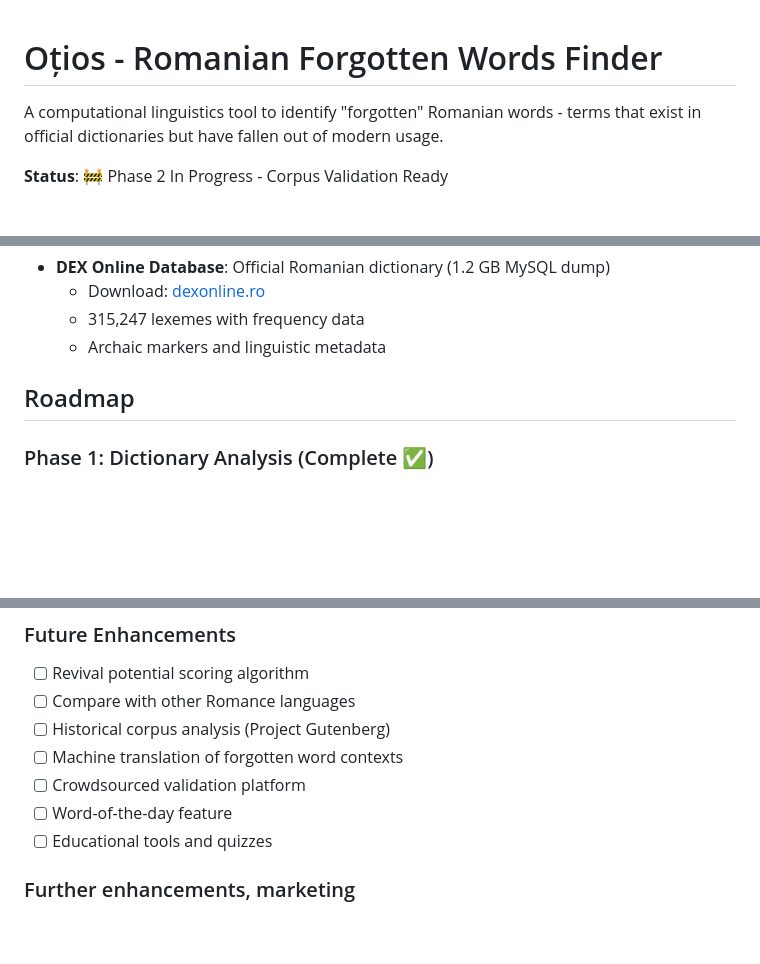
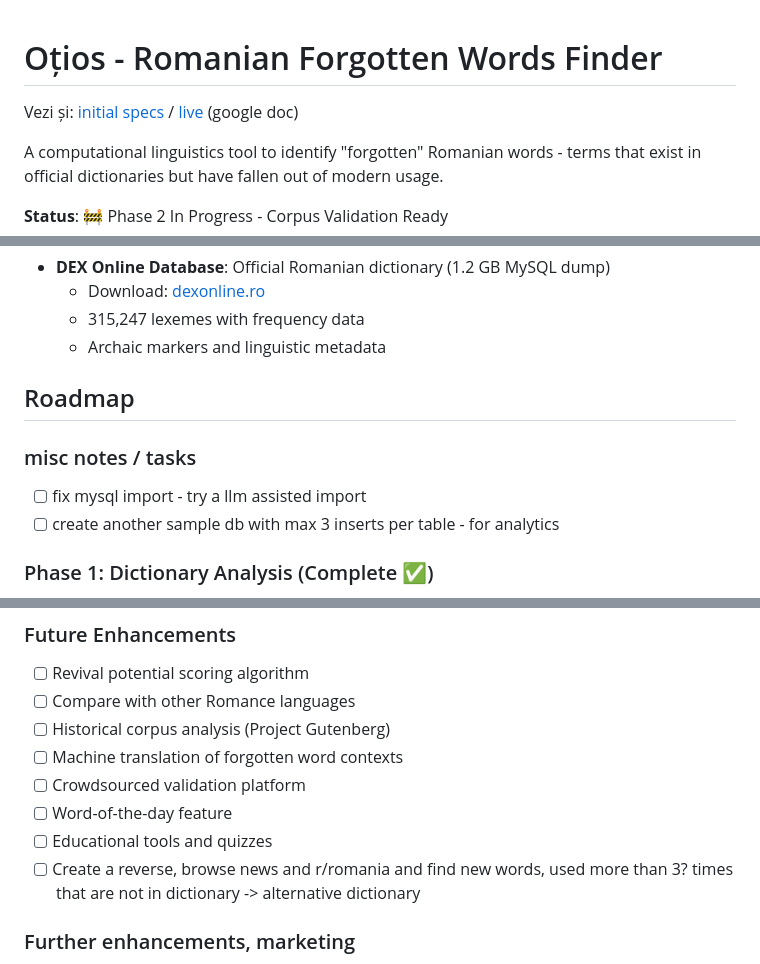
Before and after one commit to gov2-ro/otzios, a Markdown page: readme.md, 3 parts joined by grey strips. Drawn GitHub-style; blank space fills up the shorter version.

Commit message:
update docs + readme

```diff
--- a/readme.md
+++ b/readme.md
@@ -1,4 +1,6 @@
 # Oțios - Romanian Forgotten Words Finder
+
+Vezi și: [initial specs](docs/oțios-init-specs.docx.md) / [live](https://docs.google.com/document/d/1FTMIONmSylQDaV4YxFprd8jyHxREXpcL/) (google doc)
 
 A computational linguistics tool to identify "forgotten" Romanian words - terms that exist in official dictionaries but have fallen out of modern usage.
 
@@ -96,6 +98,11 @@ otios/
 
 ## Roadmap
 
+### misc notes / tasks
+
+- [ ] fix mysql import - try a llm assisted import
+- [ ] create another sample db with max 3 inserts per table - for analytics
+
 ### Phase 1: Dictionary Analysis (Complete ✅)
 - [x] Database setup and conversion
 - [x] Lexeme extraction pipeline
@@ -167,6 +174,7 @@ See [docs/phase2-test-results.md](docs/phase2-test-results.md) for details.
 - [ ] Crowdsourced validation platform
 - [ ] Word-of-the-day feature
 - [ ] Educational tools and quizzes
+- [ ] Create a reverse, browse news and r/romania and find new words, used more than 3? times that are not in dictionary -> alternative dictionary
 
 ### Further enhancements, marketing
 - tools: convert texts to archaic form - less used words. with a coeficient of uniqueness (bigger number, harder words)
```
Also changed, not shown: docs/oțios-init-specs.docx.md (added, +124 -0 lines).
